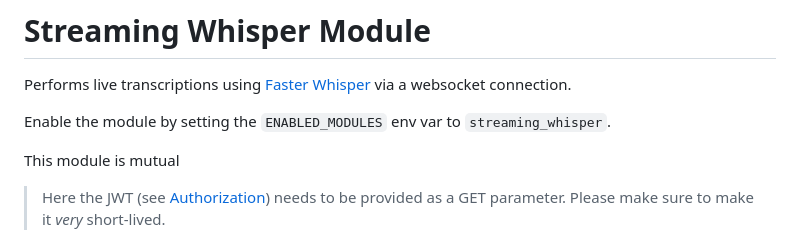
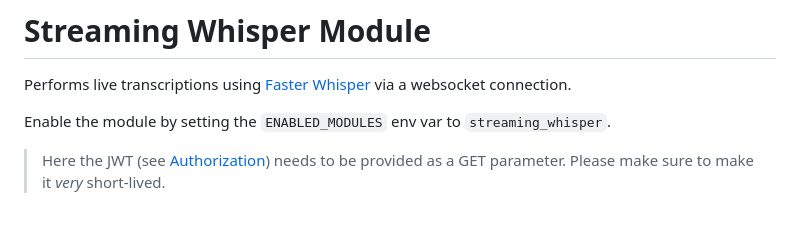
Before and after one commit to jitsi/skynet, a Markdown page: docs/streaming_whisper_module.md, the part around the change. GitHub-like rendering; blank space fills up the shorter version.

Commit message:
docs: remove incomplete sentence

```diff
--- a/docs/streaming_whisper_module.md
+++ b/docs/streaming_whisper_module.md
@@ -3,8 +3,6 @@
 Performs live transcriptions using [Faster Whisper](https://github.com/SYSTRAN/faster-whisper) via a websocket connection.
 
 Enable the module by setting the `ENABLED_MODULES` env var to `streaming_whisper`.
-
-This module is mutual
 
 > Here the JWT (see [Authorization](auth.md)) needs to be provided as a GET parameter. Please make sure to make it _very_ short-lived.
 
```
